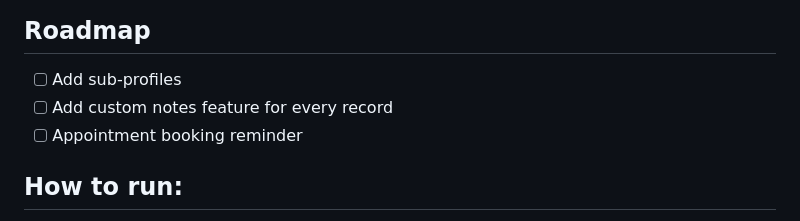
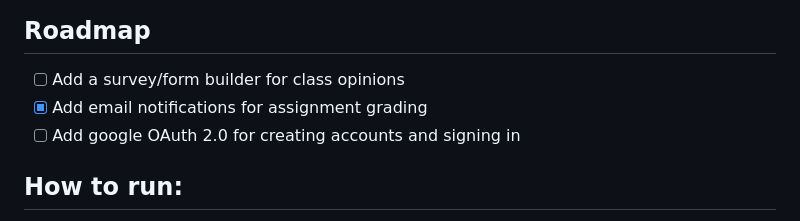
Before and after one commit to Ishaan35/E-Learning-Portal, a Markdown page: README.md, the part around the change. GitHub-like rendering.

```diff
--- a/README.md
+++ b/README.md
@@ -66,9 +66,9 @@ This project is currently production-ready [here](https://e-learning-portal-isha
 <!-- ROADMAP -->
 ## Roadmap
 
-- [ ] Add sub-profiles
-- [ ] Add custom notes feature for every record
-- [ ] Appointment booking reminder
+- [ ] Add a survey/form builder for class opinions
+- [x] Add email notifications for assignment grading
+- [ ] Add google OAuth 2.0 for creating accounts and signing in
 
 ## How to run:
 
```
